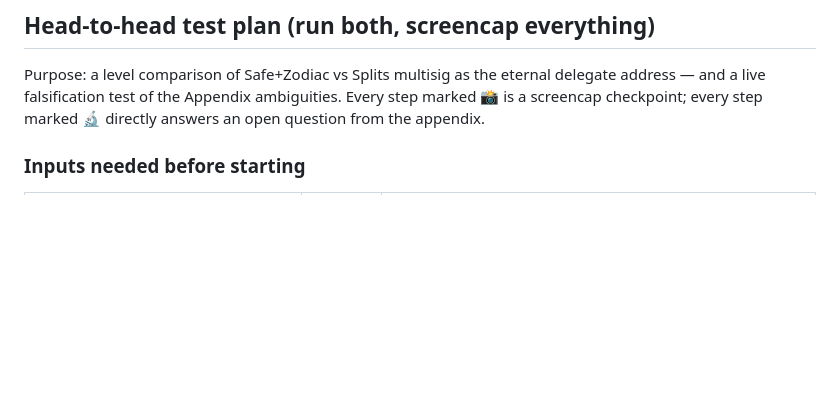
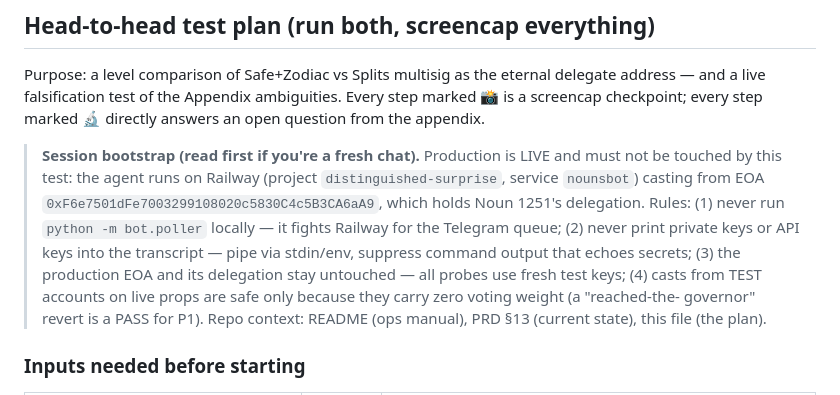
Before and after one commit to zherring/nounsbot, a Markdown page: SIGNER-PLAN.md, the part around the change. Drawn GitHub-style; blank space fills up the shorter version.

Commit message:
SIGNER-PLAN: session bootstrap block so a fresh chat inherits the safety rails
Co-Authored-By: Claude Fable 5 <noreply@anthropic.com>

```diff
--- a/SIGNER-PLAN.md
+++ b/SIGNER-PLAN.md
@@ -220,6 +220,19 @@ delegate address — and a live falsification test of the Appendix ambiguities.
 Every step marked 📸 is a screencap checkpoint; every step marked 🔬 directly
 answers an open question from the appendix.
 
+> **Session bootstrap (read first if you're a fresh chat).** Production is
+> LIVE and must not be touched by this test: the agent runs on Railway
+> (project `distinguished-surprise`, service `nounsbot`) casting from EOA
+> `0xF6e7501dFe7003299108020c5830C4c5B3CA6aA9`, which holds Noun 1251's
+> delegation. Rules: (1) never run `python -m bot.poller` locally — it fights
+> Railway for the Telegram queue; (2) never print private keys or API keys
+> into the transcript — pipe via stdin/env, suppress command output that
+> echoes secrets; (3) the production EOA and its delegation stay untouched —
+> all probes use fresh test keys; (4) casts from TEST accounts on live props
+> are safe only because they carry zero voting weight (a "reached-the-
+> governor" revert is a PASS for P1). Repo context: README (ops manual),
+> PRD §13 (current state), this file (the plan).
+
 ### Inputs needed before starting
 
 | Input | Used by | Notes |
```
